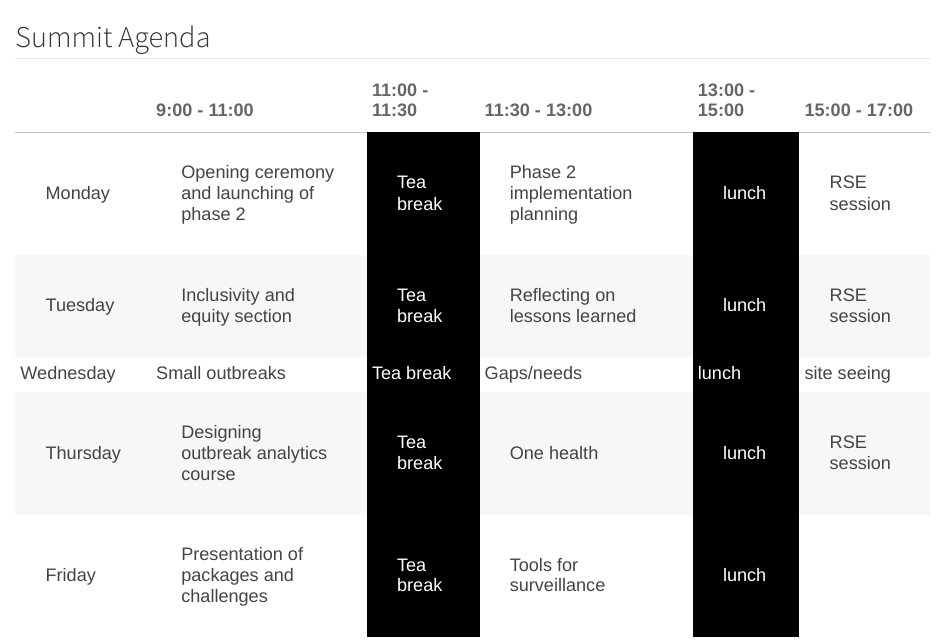
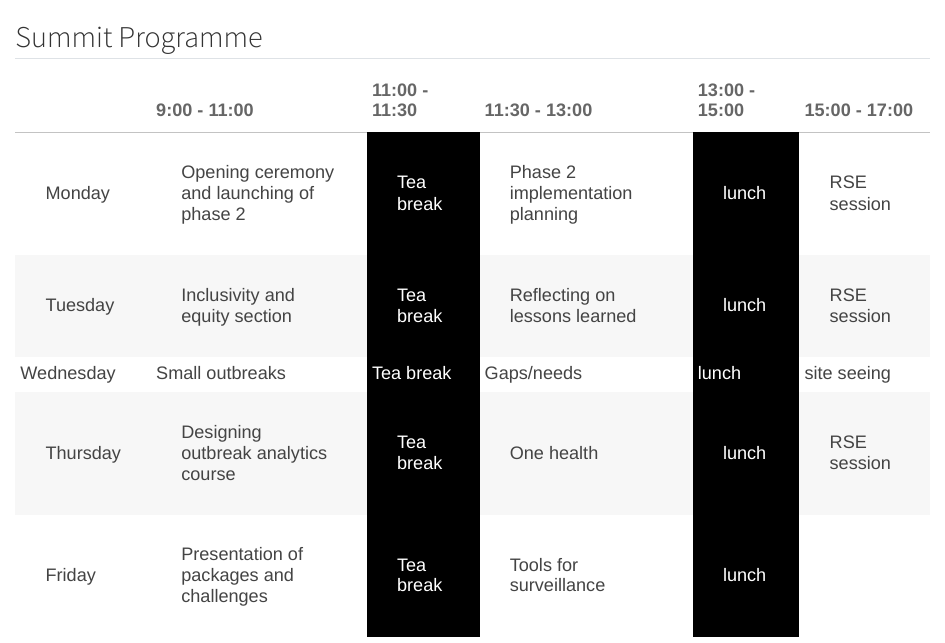
Before and after one commit to bahadzie/gam-summit, a Quarto document (schedule.qmd): the page in a window 1100 px wide, from its top. Rendered offline with R 4.5, knitr and Pandoc in place of Quarto, with nearby package versions.

Commit message:
Insertion of LSHTM logo & Change of website title

````diff
--- a/_quarto.yml
+++ b/_quarto.yml
@@ -10,7 +10,7 @@ website:
     right:
         - text: "Home"
           href: index.qmd
-        - text: "Agenda"
+        - text: "Programme"
           href: schedule.qmd
         - text: "Pre-summit Training"
           href: pre-training.qmd
@@ -26,8 +26,9 @@ website:
     background: light
     left: "Supported by:"
     center: |
+      [![](./images/LogoDataDotOrg.png){fig-alt="datadotorg" width=80px}](https://data.org/a)
+      [![](./images/lshtm-logo.png){fig-alt="LSHTM" width=125px}](https://www.lshtm.ac.uk/)
       [![](./images/UKRI_MRCG_LSHTM_logo.png){fig-alt="MRCG" width=200px}](https://www.lshtm.ac.uk/research/units/mrc-gambia)
-      [![](./images/LogoDataDotOrg.png){fig-alt="datadotorg" width=65px}](https://data.org/a)
       [![](./images/Uniandes.png){fig-alt="uniandes" width=100px}](https://uniandes.edu.co/)
       [![](./images/Javeriana.png){fig-alt="javeriana" width=80px}](https://javeriana.edu.co/)
     right:
--- a/schedule.qmd
+++ b/schedule.qmd
@@ -1,6 +1,6 @@
 
 
-## Summit Agenda
+## Summit Programme
 
 
 ```{r}
````
Also changed, not shown: images/lshtm-logo.png (added), _quarto.yml (2 more changed lines), 7 other files.
